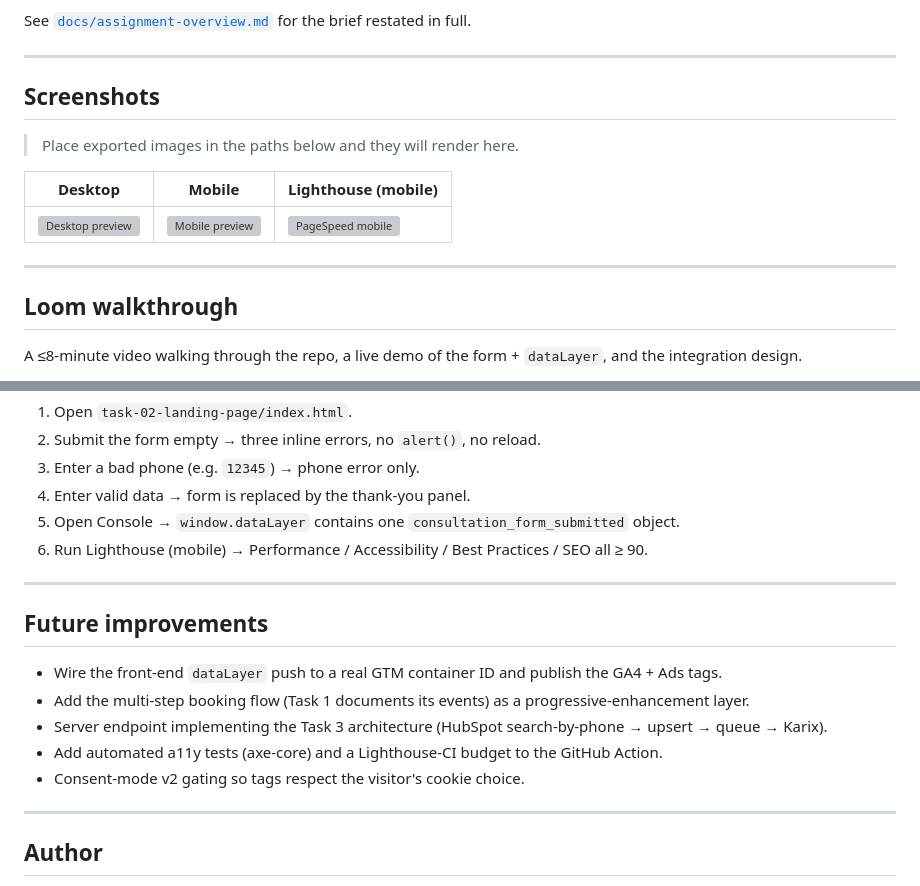
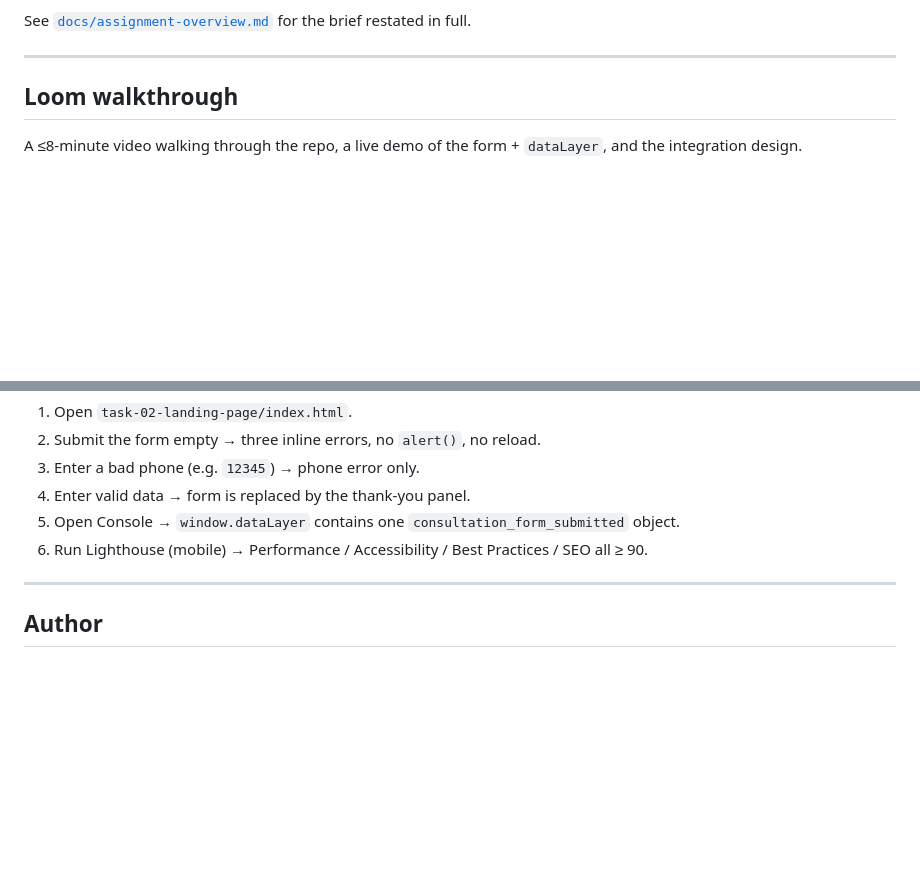
Before and after one commit to sidverma247/orthonow-developer-assignment, a Markdown page: README.md, 2 parts joined by grey strips. GitHub-like rendering; blank space fills up the shorter version; grey boxes are pictures that could not be loaded.

```diff
--- a/README.md
+++ b/README.md
@@ -146,15 +146,6 @@ See [`docs/assignment-overview.md`](docs/assignment-overview.md) for the brief r
 
 ---
 
-## Screenshots
-
-> Place exported images in the paths below and they will render here.
-
-| Desktop | Mobile | Lighthouse (mobile) |
-|---------|--------|---------------------|
-| ![Desktop preview](task-02-landing-page/assets/desktop-preview.png) | ![Mobile preview](task-02-landing-page/assets/mobile-preview.png) | ![PageSpeed mobile](task-02-landing-page/assets/pagespeed-mobile.png) |
-
----
 
 ## Loom walkthrough
 
@@ -182,15 +173,7 @@ Quick version — full guide in [`docs/testing-guide.md`](docs/testing-guide.md)
 
 ---
 
-## Future improvements
 
-- Wire the front-end `dataLayer` push to a real GTM container ID and publish the GA4 + Ads tags.
-- Add the multi-step booking flow (Task 1 documents its events) as a progressive-enhancement layer.
-- Server endpoint implementing the Task 3 architecture (HubSpot search-by-phone → upsert → queue → Karix).
-- Add automated a11y tests (axe-core) and a Lighthouse-CI budget to the GitHub Action.
-- Consent-mode v2 gating so tags respect the visitor's cookie choice.
-
----
 
 ## Author
 
```
